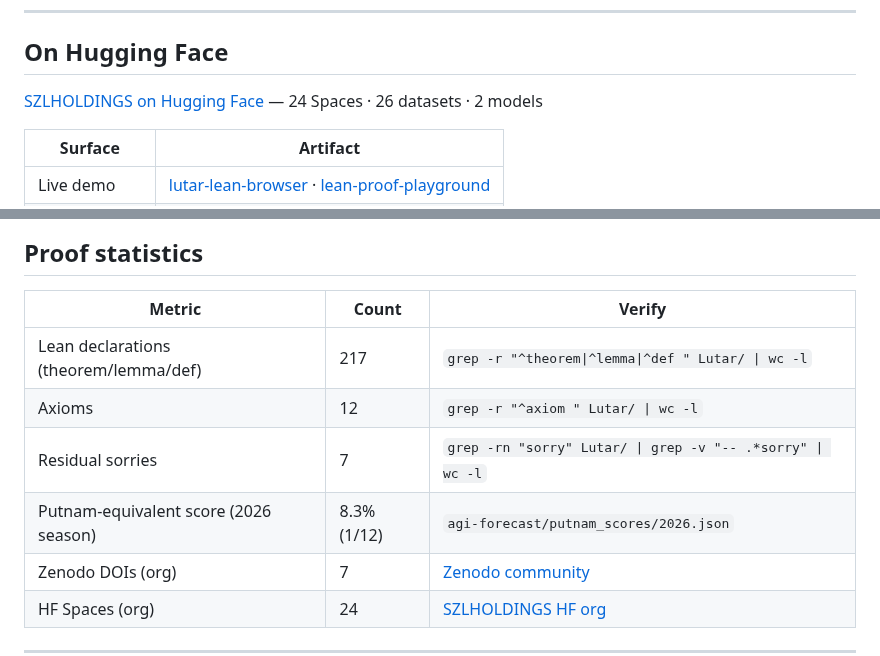
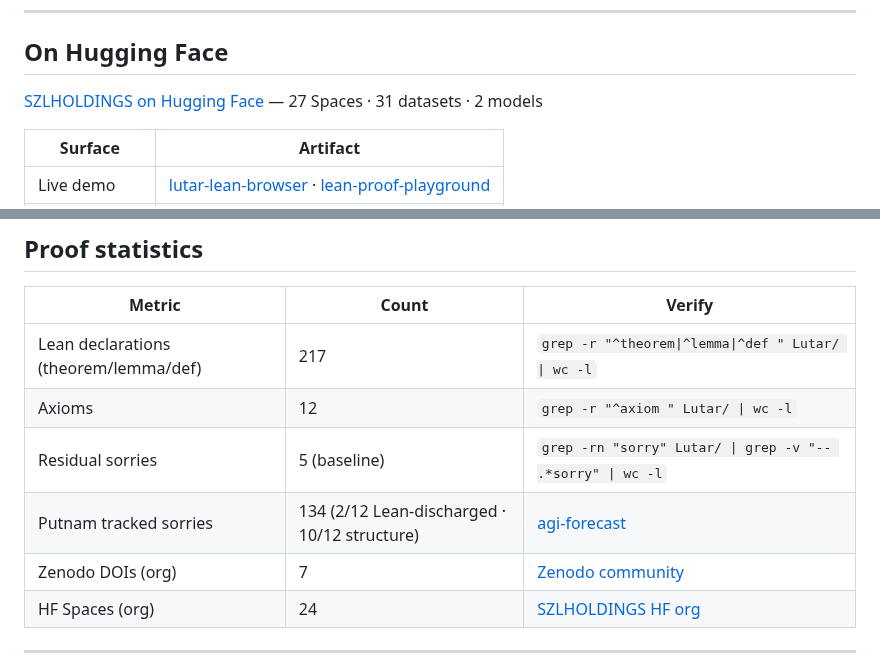
Before and after one commit to szl-holdings/lutar-lean, a Markdown page: README.md, 2 parts joined by grey strips. GitHub-like rendering.

Commit message:
chore: immaculate README 2026-05-30 — update HF counts (27/31/2), Putnam state (2/12 discharged·10/12 structure·134 tracked), sorry count (5 baseline)
Signed-off-by: SZL Holdings Bot <bot@szlholdings.com>

```diff
--- a/README.md
+++ b/README.md
@@ -32,7 +32,7 @@
 
 ## On Hugging Face
 
-[SZLHOLDINGS on Hugging Face](https://huggingface.co/SZLHOLDINGS) — 24 Spaces · 26 datasets · 2 models
+[SZLHOLDINGS on Hugging Face](https://huggingface.co/SZLHOLDINGS) — 27 Spaces · 31 datasets · 2 models
 
 | Surface | Artifact |
 |---------|----------|
@@ -47,8 +47,8 @@
 |--------|-------|--------|
 | Lean declarations (theorem/lemma/def) | 217 | `grep -r "^theorem\|^lemma\|^def " Lutar/ \| wc -l` |
 | Axioms | 12 | `grep -r "^axiom " Lutar/ \| wc -l` |
-| Residual sorries | 7 | `grep -rn "sorry" Lutar/ \| grep -v "-- .*sorry" \| wc -l` |
-| Putnam-equivalent score (2026 season) | 8.3% (1/12) | `agi-forecast/putnam_scores/2026.json` |
+| Residual sorries | 5 (baseline) | `grep -rn "sorry" Lutar/ \| grep -v "-- .*sorry" \| wc -l` |
+| Putnam tracked sorries | 134 (2/12 Lean-discharged · 10/12 structure) | [agi-forecast](https://github.com/szl-holdings/agi-forecast) |
 | Zenodo DOIs (org) | 7 | [Zenodo community](https://zenodo.org/communities/szl-holdings) |
 | HF Spaces (org) | 24 | [SZLHOLDINGS HF org](https://huggingface.co/SZLHOLDINGS) |
 
```
